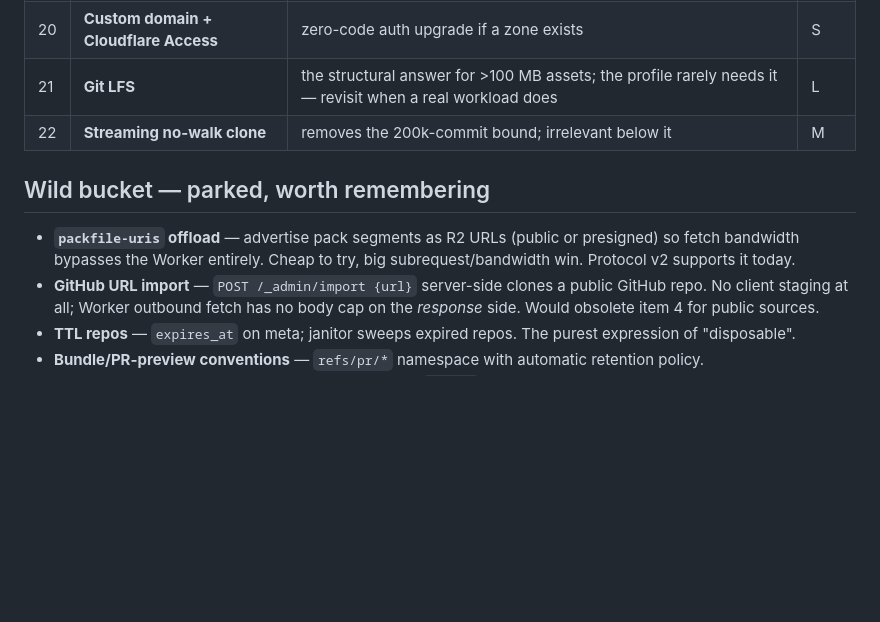
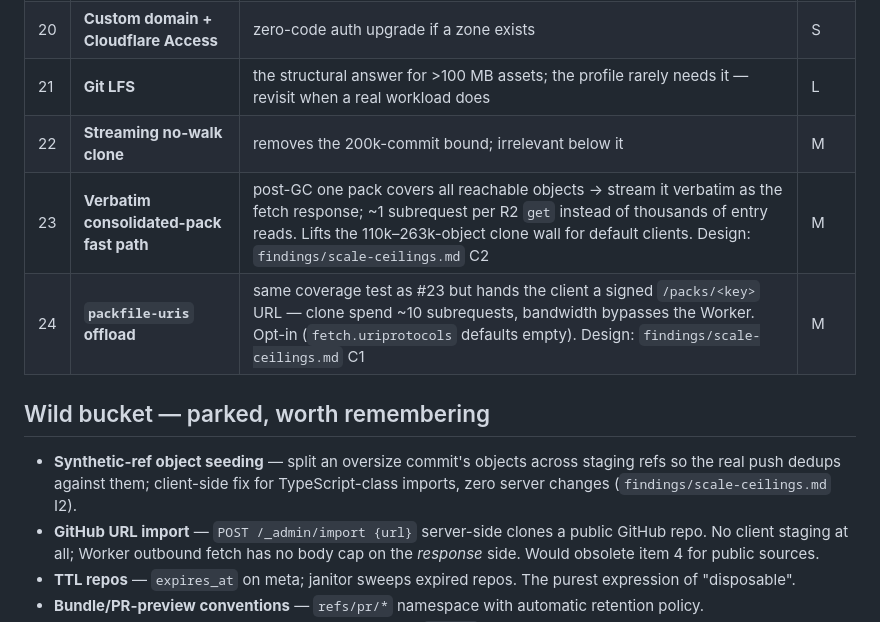
Before and after one commit to idl3/git-edge, a Markdown page: ROADMAP.md, the part around the change. GitHub-like rendering; blank space fills up the shorter version.

```diff
--- a/ROADMAP.md
+++ b/ROADMAP.md
@@ -85,12 +85,14 @@ The original (private-repo) benchmark flushed out two real bugs, both long fixed
 | 20 | **Custom domain + Cloudflare Access** | zero-code auth upgrade if a zone exists | S |
 | 21 | **Git LFS** | the structural answer for >100 MB assets; the profile rarely needs it — revisit when a real workload does | L |
 | 22 | **Streaming no-walk clone** | removes the 200k-commit bound; irrelevant below it | M |
+| 23 | **Verbatim consolidated-pack fast path** | post-GC one pack covers all reachable objects → stream it verbatim as the fetch response; ~1 subrequest per R2 `get` instead of thousands of entry reads. Lifts the 110k–263k-object clone wall for default clients. Design: `findings/scale-ceilings.md` C2 | M |
+| 24 | **`packfile-uris` offload** | same coverage test as #23 but hands the client a signed `/packs/<key>` URL — clone spend ~10 subrequests, bandwidth bypasses the Worker. Opt-in (`fetch.uriprotocols` defaults empty). Design: `findings/scale-ceilings.md` C1 | M |
 
 ## Wild bucket — parked, worth remembering
 
-- **`packfile-uris` offload** — advertise pack segments as R2 URLs (public or
-  presigned) so fetch bandwidth bypasses the Worker entirely. Cheap to try,
-  big subrequest/bandwidth win. Protocol v2 supports it today.
+- **Synthetic-ref object seeding** — split an oversize commit's objects across
+  staging refs so the real push dedups against them; client-side fix for
+  TypeScript-class imports, zero server changes (`findings/scale-ceilings.md` I2).
 - **GitHub URL import** — `POST /_admin/import {url}` server-side clones a
   public GitHub repo. No client staging at all; Worker outbound fetch has no
   body cap on the *response* side. Would obsolete item 4 for public sources.
```
Also changed, not shown: findings/scale-ceilings.md (added, +91 -0 lines).
